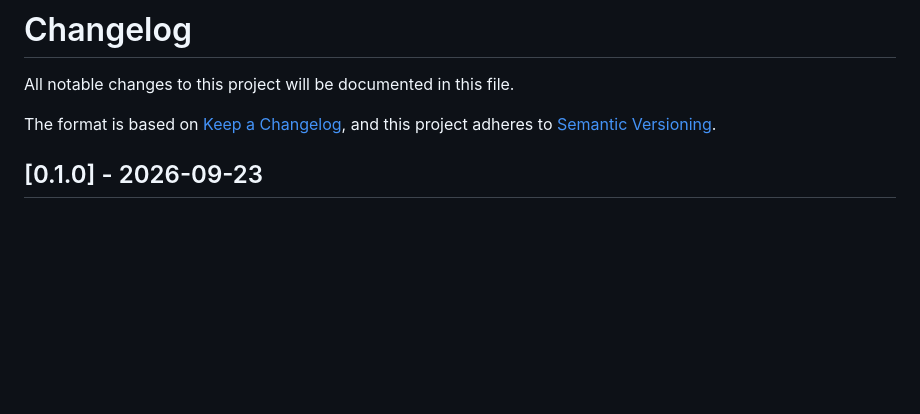
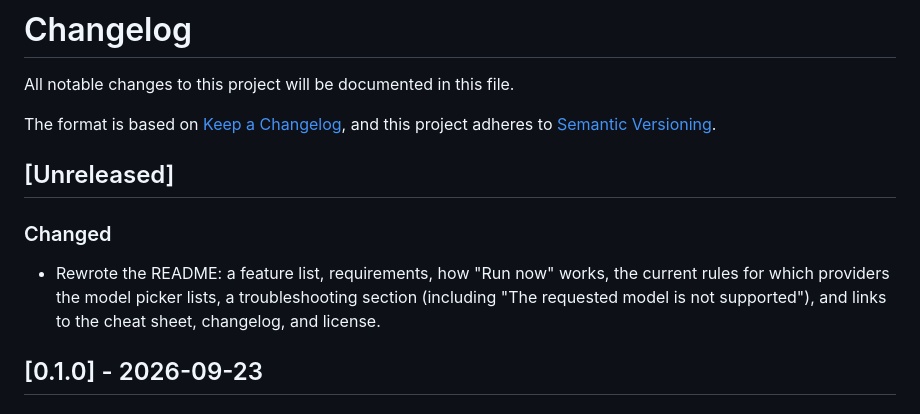
Before and after one commit to johnfmorton/hermes-cron-gui, a Markdown page: CHANGELOG.md, the part around the change. Drawn GitHub-style; blank space fills up the shorter version.

```diff
--- a/CHANGELOG.md
+++ b/CHANGELOG.md
@@ -4,6 +4,12 @@ All notable changes to this project will be documented in this file.
 
 The format is based on [Keep a Changelog](https://keepachangelog.com/en/1.1.0/),
 and this project adheres to [Semantic Versioning](https://semver.org/spec/v2.0.0.html).
+
+## [Unreleased]
+
+### Changed
+
+- Rewrote the README: a feature list, requirements, how "Run now" works, the current rules for which providers the model picker lists, a troubleshooting section (including "The requested model is not supported"), and links to the cheat sheet, changelog, and license.
 
 ## [0.1.0] - 2026-09-23
 
```
Also changed, not shown: README.md (+72 -13 lines).
